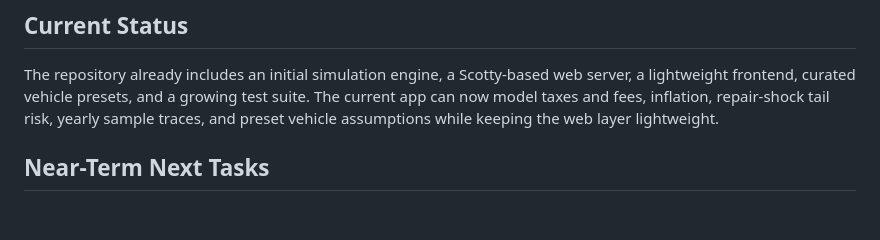
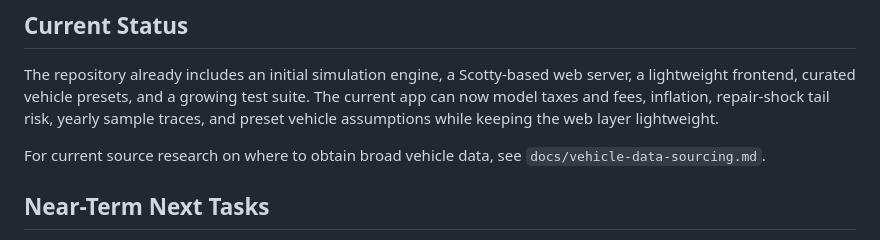
Before and after one commit to lavaFreak/car-ownership-cost-sim, a Markdown page: README.md, the part around the change. GitHub-like rendering; blank space fills up the shorter version.

Commit message:
Document vehicle data source strategy

```diff
--- a/README.md
+++ b/README.md
@@ -184,6 +184,9 @@ suite. The current app can now model taxes and fees, inflation, repair-shock
 tail risk, yearly sample traces, and preset vehicle assumptions while keeping
 the web layer lightweight.
 
+For current source research on where to obtain broad vehicle data, see
+`docs/vehicle-data-sourcing.md`.
+
 ## Near-Term Next Tasks
 
 - compare multiple vehicles side by side
```
Also changed, not shown: docs/vehicle-data-sourcing.md (added, +377 -0 lines).
